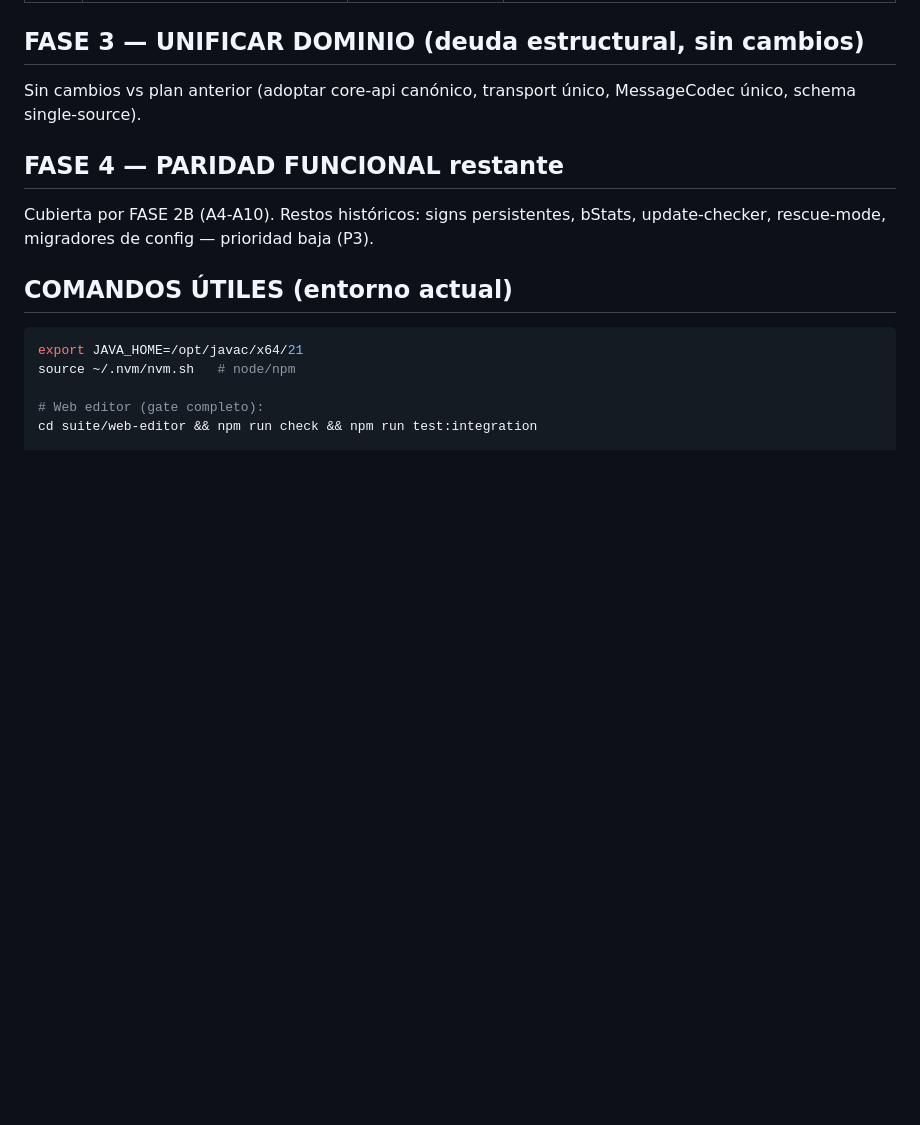
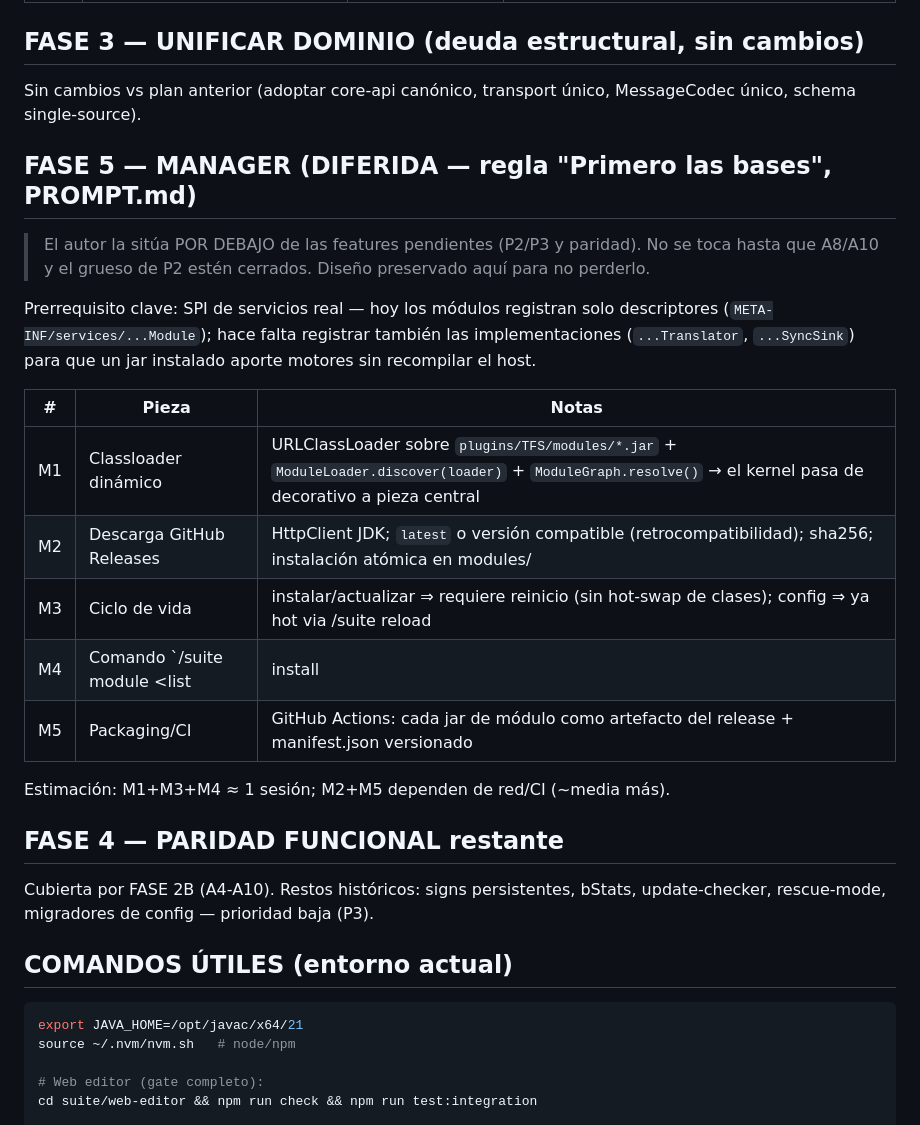
Before and after one commit to majhrs16-official/TextFormatter-Suite, a Markdown page: docs/PROMPT_NOW.md, the part around the change. GitHub-like rendering; blank space fills up the shorter version.

Commit message:
docs: regla 'Primero las bases' — Manager diferido tras features (FASE 5)

```diff
--- a/docs/PROMPT_NOW.md
+++ b/docs/PROMPT_NOW.md
@@ -105,6 +105,27 @@ respaldo; la validación canónica es Gradle + npm.
 Sin cambios vs plan anterior (adoptar core-api canónico, transport único, MessageCodec
 único, schema single-source).
 
+## FASE 5 — MANAGER (DIFERIDA — regla "Primero las bases", PROMPT.md)
+
+> El autor la sitúa POR DEBAJO de las features pendientes (P2/P3 y paridad).
+> No se toca hasta que A8/A10 y el grueso de P2 estén cerrados. Diseño
+> preservado aquí para no perderlo.
+
+Prerrequisito clave: SPI de servicios real — hoy los módulos registran solo
+descriptores (`META-INF/services/...Module`); hace falta registrar también las
+implementaciones (`...Translator`, `...SyncSink`) para que un jar instalado
+aporte motores sin recompilar el host.
+
+| # | Pieza | Notas |
+|---|-------|-------|
+| M1 | Classloader dinámico | URLClassLoader sobre `plugins/TFS/modules/*.jar` + `ModuleLoader.discover(loader)` + `ModuleGraph.resolve()` → el kernel pasa de decorativo a pieza central |
+| M2 | Descarga GitHub Releases | HttpClient JDK; `latest` o versión compatible (retrocompatibilidad); sha256; instalación atómica en modules/ |
+| M3 | Ciclo de vida | instalar/actualizar ⇒ requiere reinicio (sin hot-swap de clases); config ⇒ ya hot via /suite reload |
+| M4 | Comando `/suite module <list|install|update|remove>` | |
+| M5 | Packaging/CI | GitHub Actions: cada jar de módulo como artefacto del release + manifest.json versionado |
+
+Estimación: M1+M3+M4 ≈ 1 sesión; M2+M5 dependen de red/CI (~media más).
+
 ## FASE 4 — PARIDAD FUNCIONAL restante
 Cubierta por FASE 2B (A4-A10). Restos históricos: signs persistentes, bStats,
 update-checker, rescue-mode, migradores de config — prioridad baja (P3).
```
Also changed, not shown: docs/PROMPT.md (+2 -1 lines).
